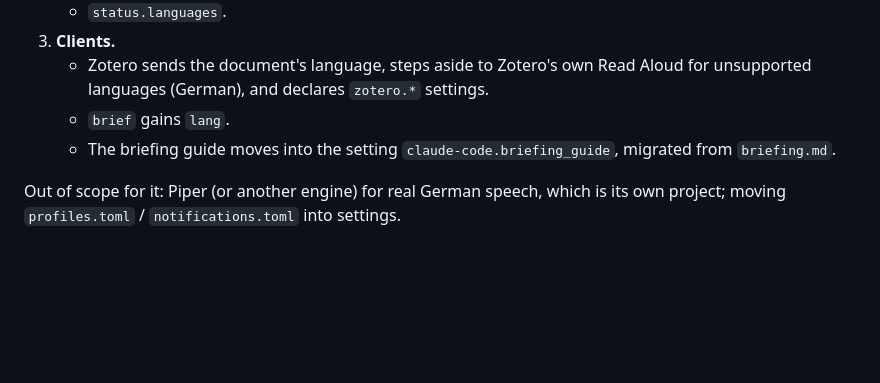
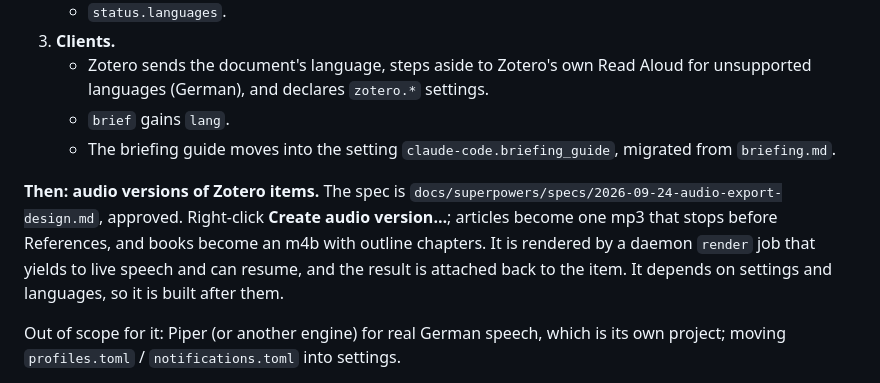
Before and after one commit to sfgartland/speakd, a Markdown page: docs/HANDOFF.md, the part around the change. Drawn GitHub-style; blank space fills up the shorter version.

Commit message:
Design audio versions of Zotero items, rendered through the same pipeline
Co-Authored-By: Claude Opus 5.5 <noreply@anthropic.com>
Claude-Session: https://claude.ai/code/session_01BXzXSYYmjUYSYoc6D2wgyb

```diff
--- a/docs/HANDOFF.md
+++ b/docs/HANDOFF.md
@@ -59,6 +59,14 @@ approved in conversation. In short:
    - The briefing guide moves into the setting `claude-code.briefing_guide`,
      migrated from `briefing.md`.
 
+**Then: audio versions of Zotero items.** The spec is
+`docs/superpowers/specs/2026-09-24-audio-export-design.md`, approved. Right-click
+**Create audio version…**; articles become one mp3 that stops before
+References, and books become an m4b with outline chapters. It is rendered by a
+daemon `render` job that yields to live speech and can resume, and the result
+is attached back to the item. It depends on settings and languages, so it is
+built after them.
+
 Out of scope for it: Piper (or another engine) for real German speech, which is
 its own project; moving `profiles.toml` / `notifications.toml` into settings.
 
```
Also changed, not shown: 1 other file.
